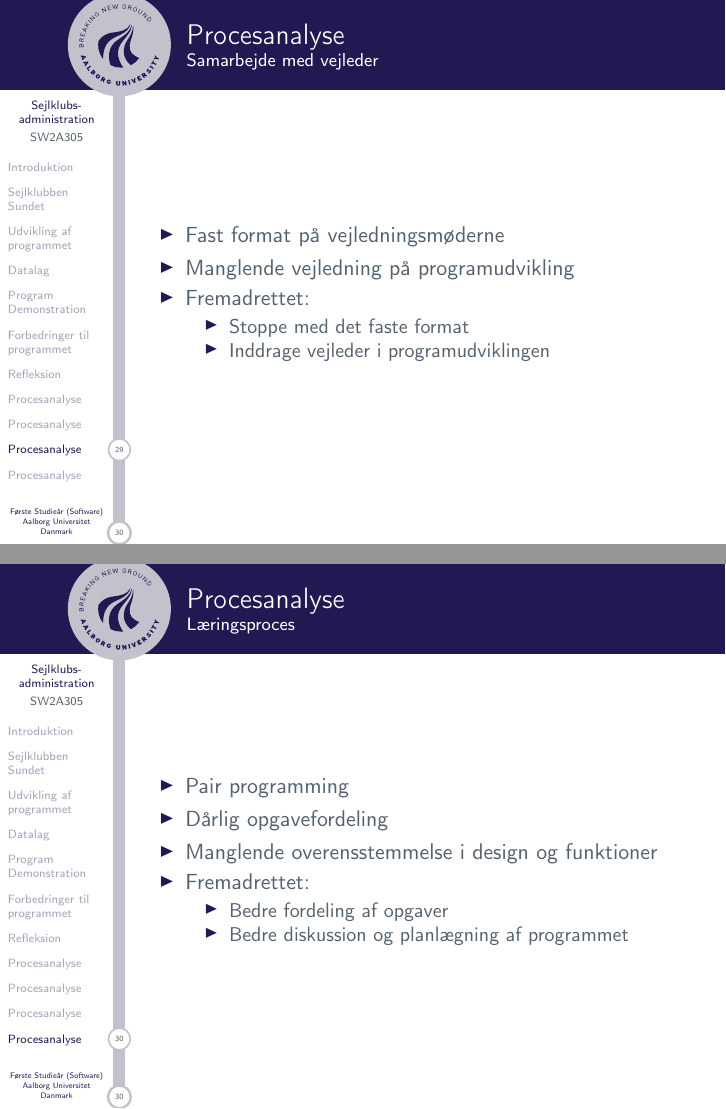
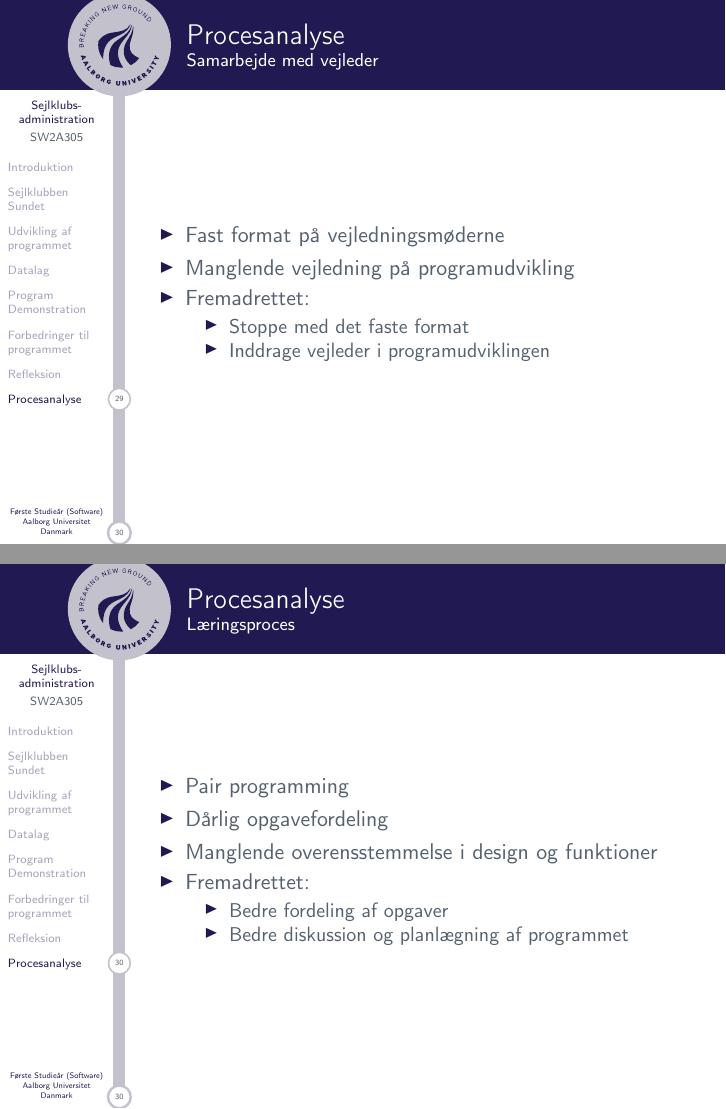
Before and after one commit to SW2A305/Eksamen, LaTeX slides (master.tex, which reads slides/procesanalyse.tex): pages 46 and 47 of 48, joined at a grey line. Compiled offline with pdfLaTeX.

Commit message:
fixed procesanalyse

```diff
--- a/slides/procesanalyse.tex
+++ b/slides/procesanalyse.tex
@@ -34,7 +33,6 @@
 
 \end{frame}
 
-\section{Procesanalyse}
 \begin{frame}{Procesanalyse}
 	\framesubtitle{Samarbejde med vejleder}
 
@@ -50,7 +48,6 @@
 
 \end{frame}
 
-\section{Procesanalyse}
 \begin{frame}{Procesanalyse}
 	\framesubtitle{Læringsproces}
 
```
Also changed, not shown: slides/procesanalyse.tex (1 more changed lines).
